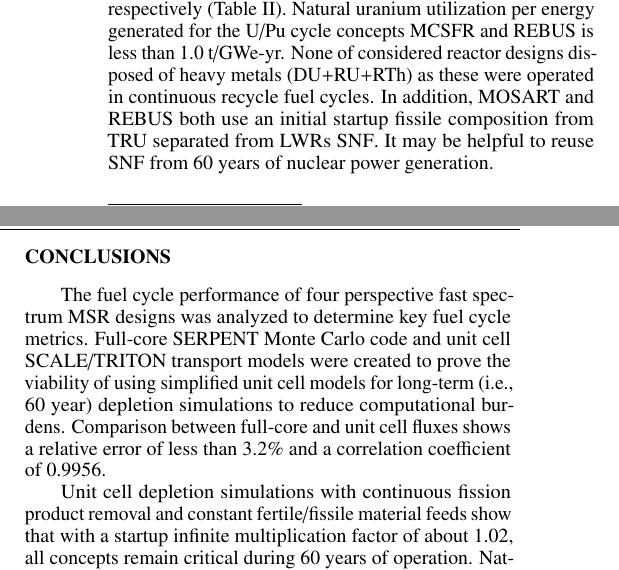
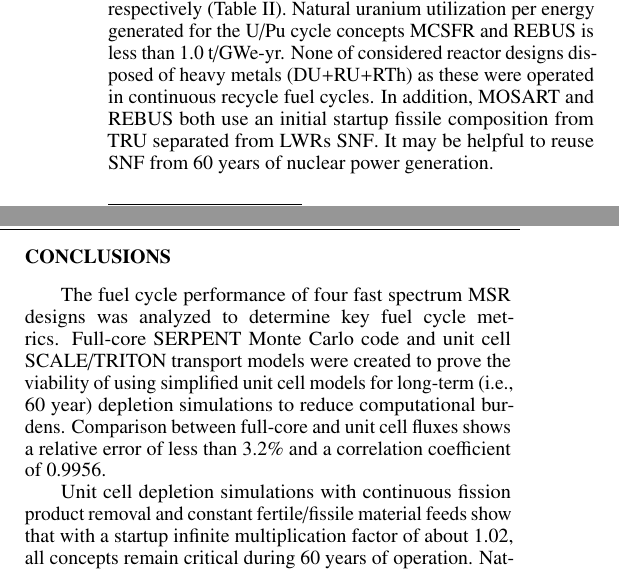
Before and after one commit to arfc/2019-rykhl-fsmsrs-mc, a LaTeX document (fsmsrs_summary.tex): two parts of the columns of page 4 of 5, joined at a grey line, cut so that both start at the same text. Compiled offline with pdfLaTeX.

Commit message:
After RESolution aproval in ORNL

```diff
--- a/fsmsrs_summary.tex
+++ b/fsmsrs_summary.tex
@@ -186,7 +186,7 @@ Normalized per GWe-yr, the \gls{MOSART} and \gls{MSFR} concepts required only 0.
 In addition, \gls{MOSART} and REBUS both use an initial startup fissile composition from \gls{TRU} separated from \glspl{LWR} \gls{SNF}. It may be helpful to reuse \gls{SNF} from 60 years of nuclear power generation.
 %Overall, the considered \gls{MSR} designs outperforms competitive fuel cycle technologies (EG23, EG24, EG28) for resource utilization and waste generation but more detailed analysis will be presented in a full paper.
 \section{CONCLUSIONS}
-The fuel cycle performance of four perspective fast spectrum \gls{MSR} designs was analyzed to determine key fuel cycle metrics. Full-core SERPENT Monte Carlo code and unit cell SCALE/TRITON transport models were created to prove the viability of using simplified unit cell models for long-term (i.e., 60 year) depletion simulations to reduce computational burdens. Comparison between full-core and unit cell fluxes shows a relative error of less than 3.2\% and a correlation coefficient of 0.9956.
+The fuel cycle performance of four fast spectrum \gls{MSR} designs was analyzed to determine key fuel cycle metrics. Full-core SERPENT Monte Carlo code and unit cell SCALE/TRITON transport models were created to prove the viability of using simplified unit cell models for long-term (i.e., 60 year) depletion simulations to reduce computational burdens. Comparison between full-core and unit cell fluxes shows a relative error of less than 3.2\% and a correlation coefficient of 0.9956.
 
 Unit cell depletion simulations with continuous fission product removal and constant fertile/fissile material feeds show that with a startup infinite multiplication factor of about 1.02, all concepts remain critical during 60 years of operation. Natural uranium or thorium utilization varies from 0.402 t/GWe-yr for the thorium-fueled \gls{MOSART} to 0.973 MTU/GWe-yr for the U/Pu \gls{MCSFR}. \gls{SNF}+\gls{HLW} generation normalized per GWe-yr for all four designs is much less than that for conventional \glspl{LWR}: 0.566 t for \gls{MCSFR}, 0.625 t for \gls{MSFR}, 0.813 t for REBUS-3700, and 0.82 t for \gls{MOSART}. Moreover, the \gls{MCSFR}, \gls{MOSART}, and REBUS designs produce a considerable amount of \gls{TRU}; some fissile material from this may be recovered from the salt after reactor shutdown and reused to start up additional reactors. Particularly, the amount of \gls{TRU} after the 60-year lifetime of the \gls{MCSFR} is enough to start up one additional \gls{MOSART} unit; the amount of \gls{TRU} after the end of life of REBUS may be used for the initial core loading of one additional REBUS unit or two \gls{MOSART} units.
 
```
Also changed, not shown: fsmsrs_summary.tex (2 more changed lines), 1 other file.
